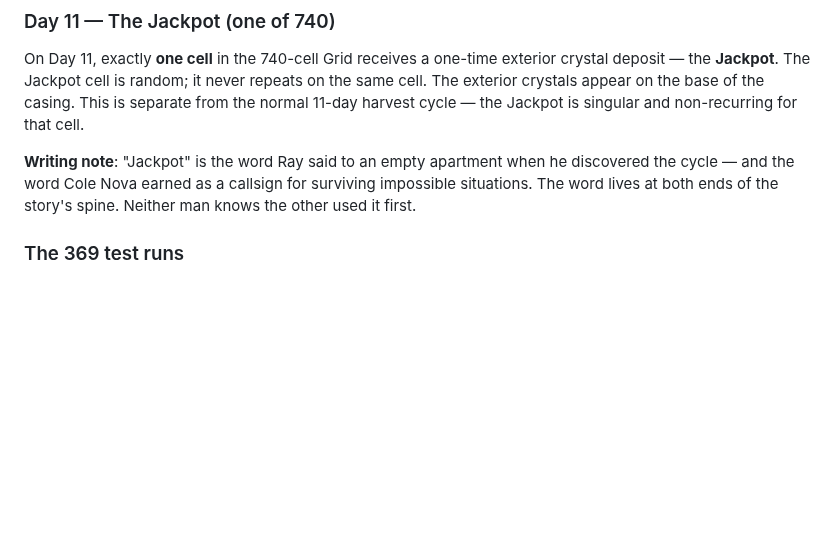
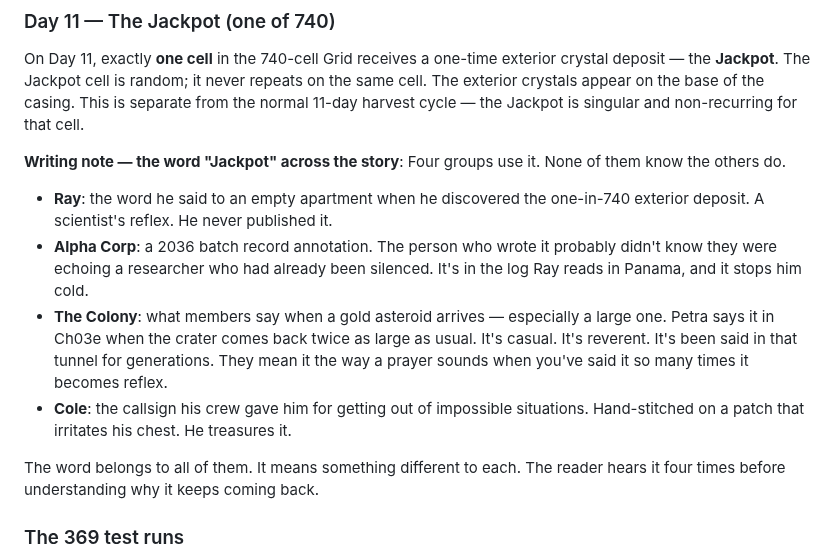
Before and after one commit to AGOGMax/rings-of-dust, a Markdown page: Source_Material/LORE_BIBLE.md, the part around the change. GitHub-like rendering; blank space fills up the shorter version.

Commit message:
LORE_BIBLE: Jackpot — four resonances (Ray/Alpha batch record/Colony/Cole); none know the others use it

```diff
--- a/Source_Material/LORE_BIBLE.md
+++ b/Source_Material/LORE_BIBLE.md
@@ -82,7 +82,13 @@ After a Grid of 740 cells is assembled, it enters a **sync period** during Days
 ### Day 11 — The Jackpot (one of 740)
 On Day 11, exactly **one cell** in the 740-cell Grid receives a one-time exterior crystal deposit — the **Jackpot**. The Jackpot cell is random; it never repeats on the same cell. The exterior crystals appear on the base of the casing. This is separate from the normal 11-day harvest cycle — the Jackpot is singular and non-recurring for that cell.
 
-**Writing note**: "Jackpot" is the word Ray said to an empty apartment when he discovered the cycle — and the word Cole Nova earned as a callsign for surviving impossible situations. The word lives at both ends of the story's spine. Neither man knows the other used it first.
+**Writing note — the word "Jackpot" across the story**: Four groups use it. None of them know the others do.
+- **Ray**: the word he said to an empty apartment when he discovered the one-in-740 exterior deposit. A scientist's reflex. He never published it.
+- **Alpha Corp**: a 2036 batch record annotation. The person who wrote it probably didn't know they were echoing a researcher who had already been silenced. It's in the log Ray reads in Panama, and it stops him cold.
+- **The Colony**: what members say when a gold asteroid arrives — especially a large one. Petra says it in Ch03e when the crater comes back twice as large as usual. It's casual. It's reverent. It's been said in that tunnel for generations. They mean it the way a prayer sounds when you've said it so many times it becomes reflex.
+- **Cole**: the callsign his crew gave him for getting out of impossible situations. Hand-stitched on a patch that irritates his chest. He treasures it.
+
+The word belongs to all of them. It means something different to each. The reader hears it four times before understanding why it keeps coming back.
 
 ### The 369 test runs
 **369** carries dual weight in the story. (1) Elsa Klein's notebooks document **369 test runs** — the accumulated record of years of observation before the fuel cell pattern was fully mapped. The final test runs document a discovery Elsa made in microgravity: **locking fuel cells in zero gravity removes the growth plateau entirely**. In standard gravity, locked cells hit a ceiling — interior growth rate increases but levels off. In zero gravity, crystals grow outward in every direction with no ceiling. Elsa documented this but never had access to the resources to test it at scale. She called it "the open condition." Her final notebook entry describes it as proof that the lock mechanic was not designed for planetary use. The number surfaces in Ch22b as a data reference, and again when Petra opens the sealed case. (2) 369 is also the number of victims from the **Polaris explosion** — the Saturn mission disaster Cole captained, the one that sent him to the cabin, the one he has never stopped blaming himself for. The same number lives at both ends of the story: the loss that broke Cole, and the research that will eventually make sense of everything he lost.
```
